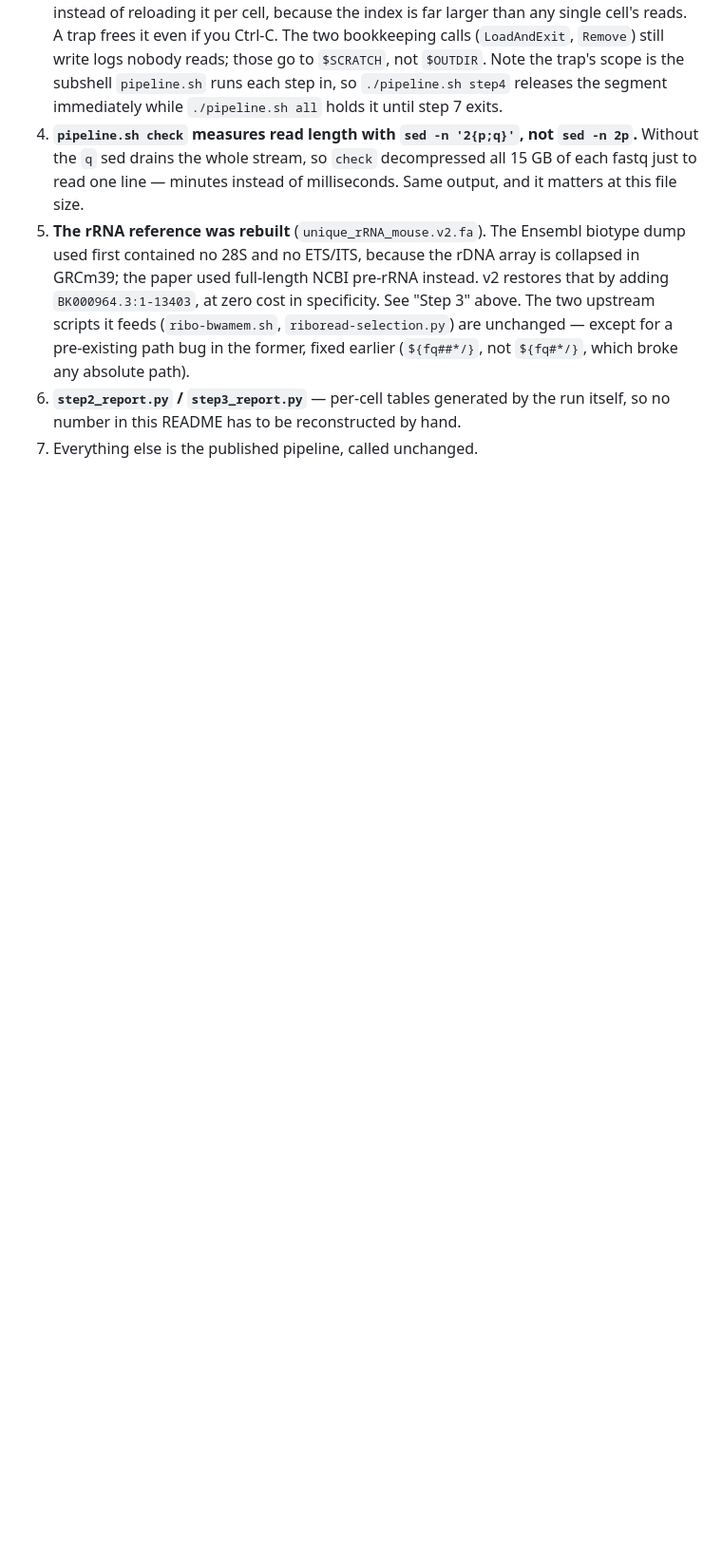
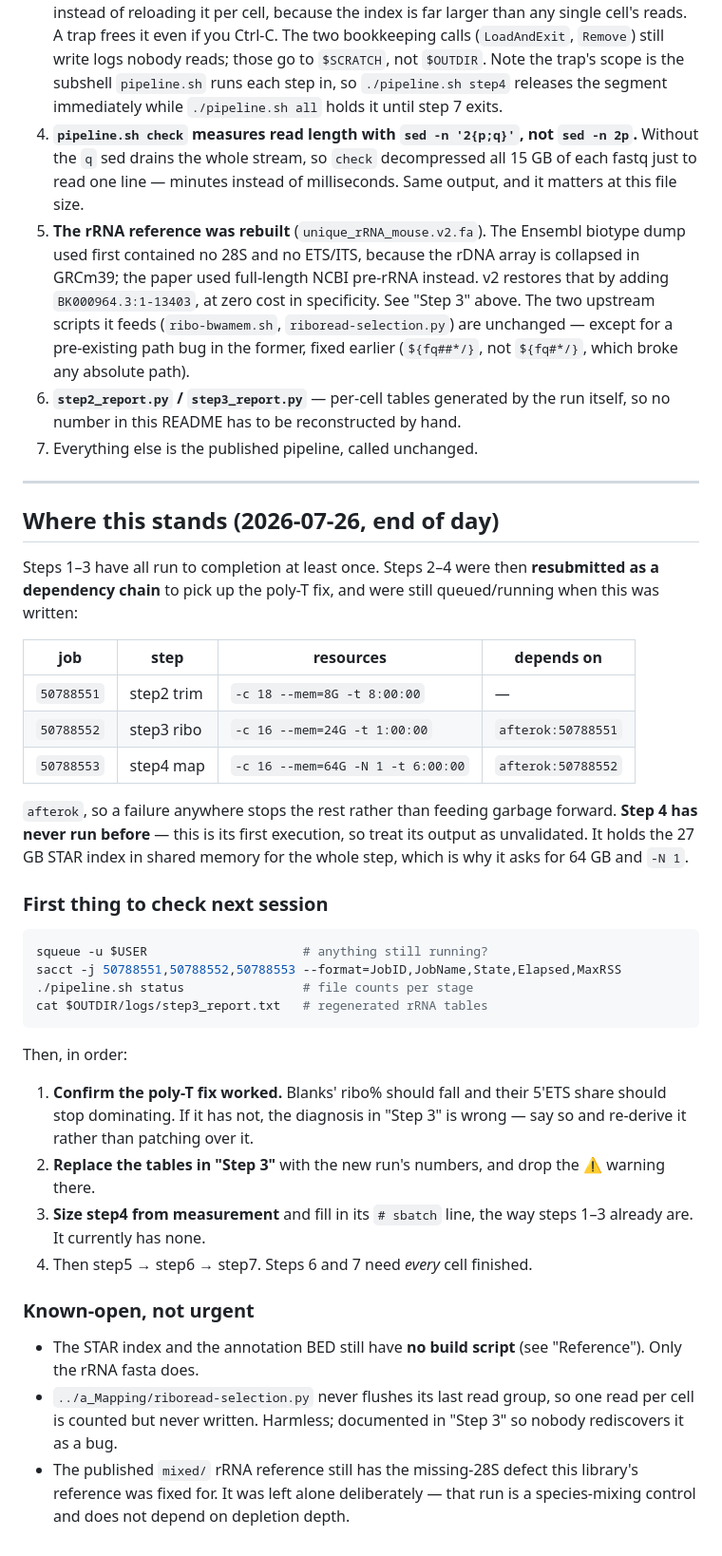
Before and after one commit to ElijahChang929/vasaseq, a Markdown page: I_Gene_expression/own_version/README.md, the part around one of its changes. Shown at 95% size. Rendered like a GitHub page; blank space fills up the shorter version.

Commit message:
Record where step 2-4 stand, and mark the pre-fix rRNA numbers as pre-fix
The Step 3 tables were measured before the poly-T fix, so they now carry a
warning and a note on what should change when the rerun lands -- and on what it
means if nothing does: the diagnosis would be wrong, not the run.

Adds a "Where this stands" handover at the end: the resubmitted job chain and
its resources, what to check first next session, and the three things still
open (no build script for the STAR index or the BED, the last-read-group flush
in riboread-selection.py, and the mixed/ reference's missing 28S).

Co-Authored-By: Claude Opus 5 <noreply@anthropic.com>

````diff
--- a/I_Gene_expression/own_version/README.md
+++ b/I_Gene_expression/own_version/README.md
@@ -757,3 +762,53 @@ uninterpretable. Fix it before the numbers are used for anything.
 6. **`step2_report.py` / `step3_report.py`** — per-cell tables generated by the
    run itself, so no number in this README has to be reconstructed by hand.
 7. Everything else is the published pipeline, called unchanged.
+
+---
+
+## Where this stands (2026-07-26, end of day)
+
+Steps 1–3 have all run to completion at least once. Steps 2–4 were then
+**resubmitted as a dependency chain** to pick up the poly-T fix, and were still
+queued/running when this was written:
+
+| job | step | resources | depends on |
+|---|---|---|---|
+| `50788551` | step2 trim | `-c 18 --mem=8G -t 8:00:00` | — |
+| `50788552` | step3 ribo | `-c 16 --mem=24G -t 1:00:00` | `afterok:50788551` |
+| `50788553` | step4 map | `-c 16 --mem=64G -N 1 -t 6:00:00` | `afterok:50788552` |
+
+`afterok`, so a failure anywhere stops the rest rather than feeding garbage
+forward. **Step 4 has never run before** — this is its first execution, so treat
+its output as unvalidated. It holds the 27 GB STAR index in shared memory for
+the whole step, which is why it asks for 64 GB and `-N 1`.
+
+### First thing to check next session
+
+```bash
+squeue -u $USER                     # anything still running?
+sacct -j 50788551,50788552,50788553 --format=JobID,JobName,State,Elapsed,MaxRSS
+./pipeline.sh status                # file counts per stage
+cat $OUTDIR/logs/step3_report.txt   # regenerated rRNA tables
+```
+
+Then, in order:
+
+1. **Confirm the poly-T fix worked.** Blanks' ribo% should fall and their 5'ETS
+   share should stop dominating. If it has not, the diagnosis in "Step 3" is
+   wrong — say so and re-derive it rather than patching over it.
+2. **Replace the tables in "Step 3"** with the new run's numbers, and drop the
+   ⚠️ warning there.
+3. **Size step4 from measurement** and fill in its `# sbatch` line, the way
+   steps 1–3 already are. It currently has none.
+4. Then step5 → step6 → step7. Steps 6 and 7 need *every* cell finished.
+
+### Known-open, not urgent
+
+- The STAR index and the annotation BED still have **no build script** (see
+  "Reference"). Only the rRNA fasta does.
+- `../a_Mapping/riboread-selection.py` never flushes its last read group, so one
+  read per cell is counted but never written. Harmless; documented in "Step 3"
+  so nobody rediscovers it as a bug.
+- The published `mixed/` rRNA reference still has the missing-28S defect this
+  library's reference was fixed for. It was left alone deliberately — that run
+  is a species-mixing control and does not depend on depletion depth.
````
Also changed, not shown: other parts of I_Gene_expression/own_version/README.md (+11 -6 lines).
